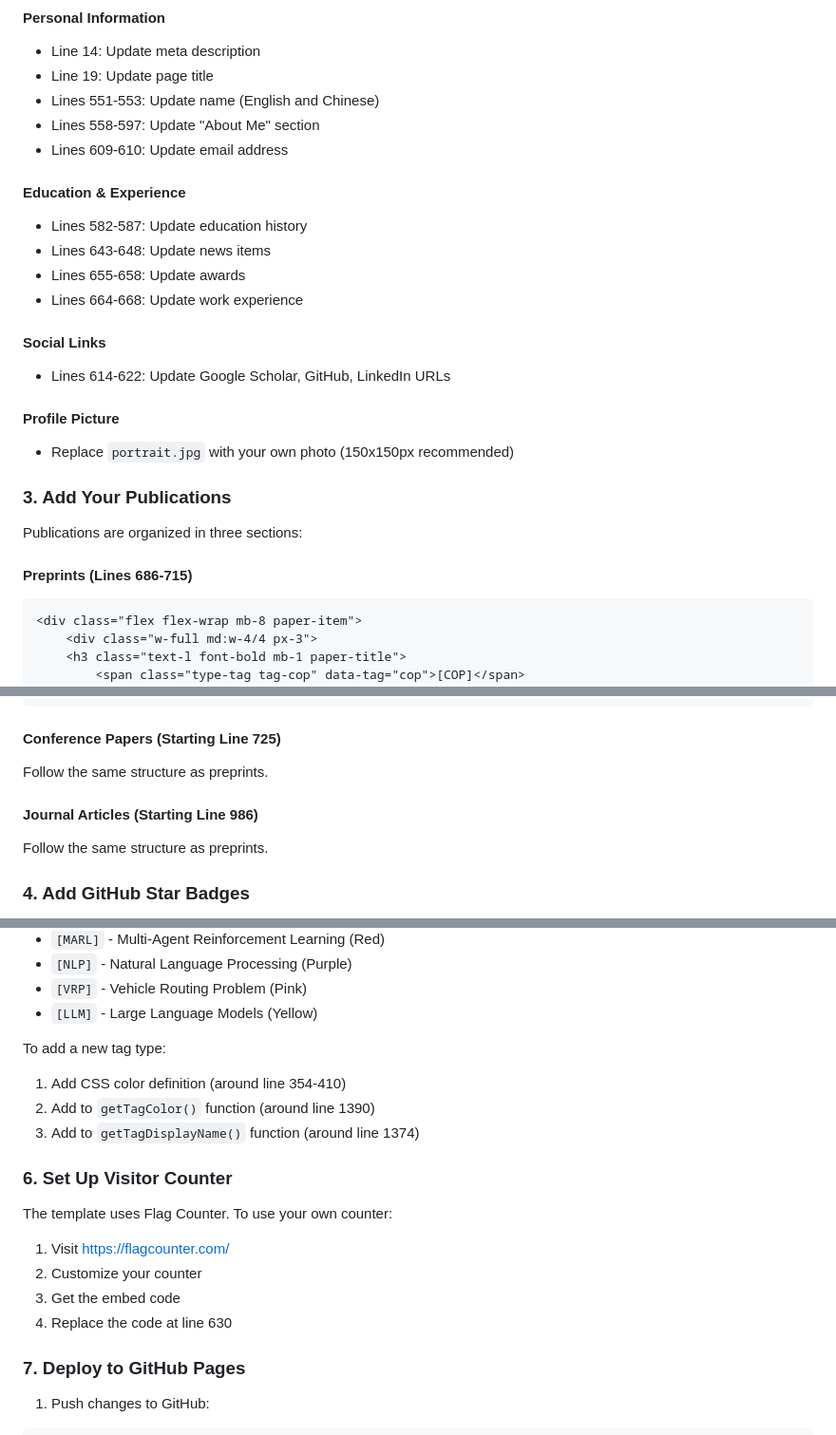
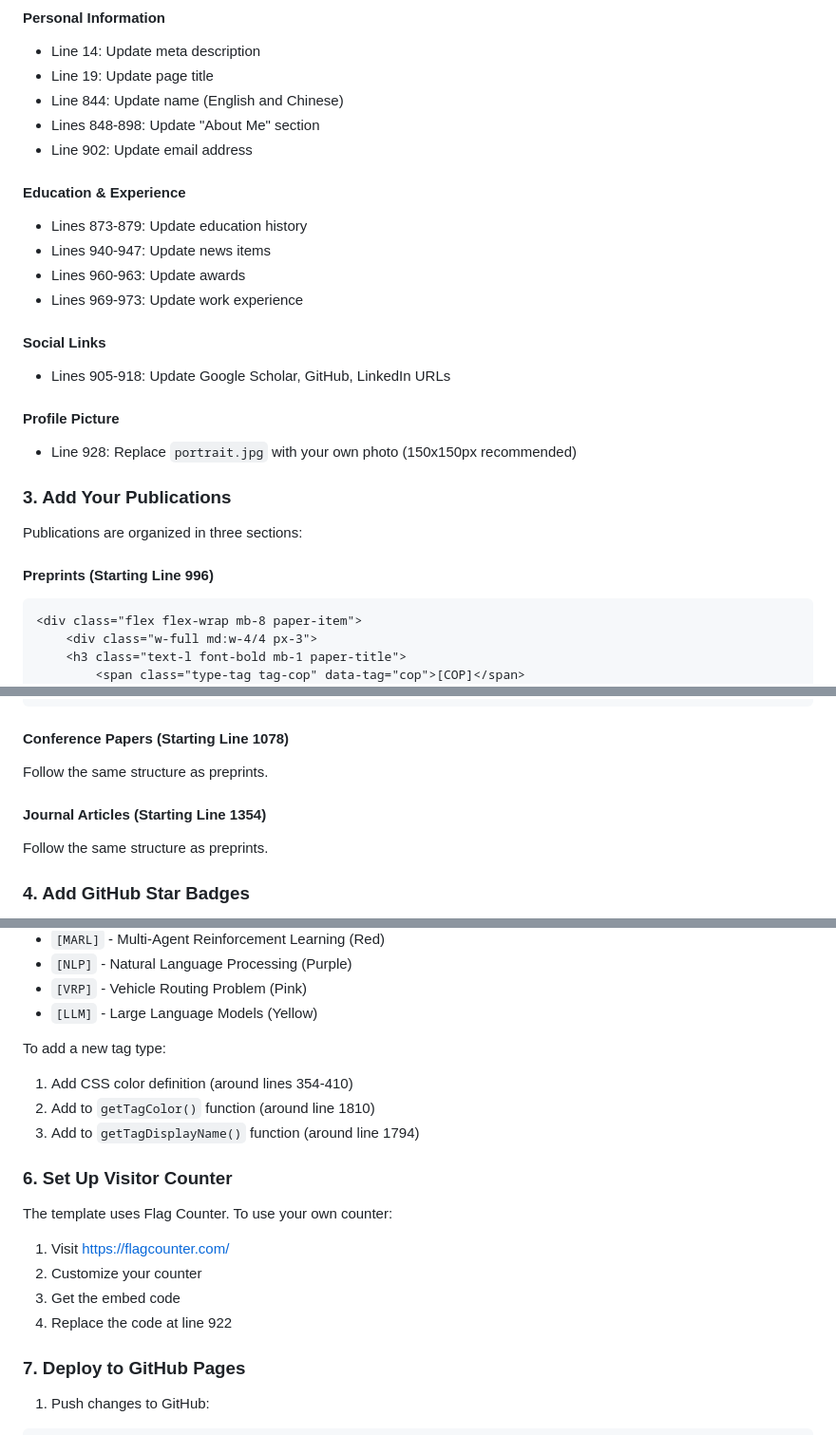
Before and after one commit to zcaicaros/zcaicaros.github.io, a Markdown page: README.md, 3 parts joined by grey strips. Shown at 95% size. Drawn GitHub-style.

Commit message:
Update README: correct outdated line numbers to match current HTML code

````diff
--- a/README.md
+++ b/README.md
@@ -29,27 +29,27 @@ Edit `index.html` and update the following sections:
 #### Personal Information
 - Line 14: Update meta description
 - Line 19: Update page title
-- Lines 551-553: Update name (English and Chinese)
-- Lines 558-597: Update "About Me" section
-- Lines 609-610: Update email address
+- Line 844: Update name (English and Chinese)
+- Lines 848-898: Update "About Me" section
+- Line 902: Update email address
 
 #### Education & Experience
-- Lines 582-587: Update education history
-- Lines 643-648: Update news items
-- Lines 655-658: Update awards
-- Lines 664-668: Update work experience
+- Lines 873-879: Update education history
+- Lines 940-947: Update news items
+- Lines 960-963: Update awards
+- Lines 969-973: Update work experience
 
 #### Social Links
-- Lines 614-622: Update Google Scholar, GitHub, LinkedIn URLs
+- Lines 905-918: Update Google Scholar, GitHub, LinkedIn URLs
 
 #### Profile Picture
-- Replace `portrait.jpg` with your own photo (150x150px recommended)
+- Line 928: Replace `portrait.jpg` with your own photo (150x150px recommended)
 
 ### 3. Add Your Publications
 
 Publications are organized in three sections:
 
-#### Preprints (Lines 686-715)
+#### Preprints (Starting Line 996)
 ```html
 <div class="flex flex-wrap mb-8 paper-item">
     <div class="w-full md:w-4/4 px-3">
@@ -79,10 +79,10 @@ Publications are organized in three sections:
 </div>
 ```
 
-#### Conference Papers (Starting Line 725)
+#### Conference Papers (Starting Line 1078)
 Follow the same structure as preprints.
 
-#### Journal Articles (Starting Line 986)
+#### Journal Articles (Starting Line 1354)
 Follow the same structure as preprints.
 
 ### 4. Add GitHub Star Badges
@@ -178,9 +178,9 @@ Available tags (defined in CSS):
 - `[LLM]` - Large Language Models (Yellow)
 
 To add a new tag type:
-1. Add CSS color definition (around line 354-410)
-2. Add to `getTagColor()` function (around line 1390)
-3. Add to `getTagDisplayName()` function (around line 1374)
+1. Add CSS color definition (around lines 354-410)
+2. Add to `getTagColor()` function (around line 1810)
+3. Add to `getTagDisplayName()` function (around line 1794)
 
 ### 6. Set Up Visitor Counter
 
@@ -189,7 +189,7 @@ The template uses Flag Counter. To use your own counter:
 1. Visit https://flagcounter.com/
 2. Customize your counter
 3. Get the embed code
-4. Replace the code at line 630
+4. Replace the code at line 922
 
 ### 7. Deploy to GitHub Pages
 
````
Also changed, not shown: other parts of README.md (+3 -3 lines).
